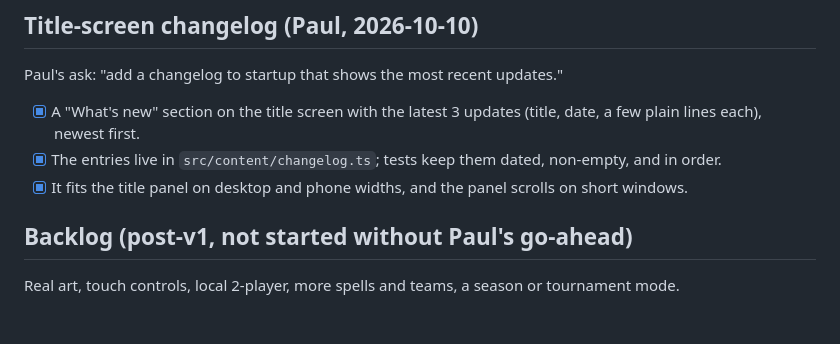
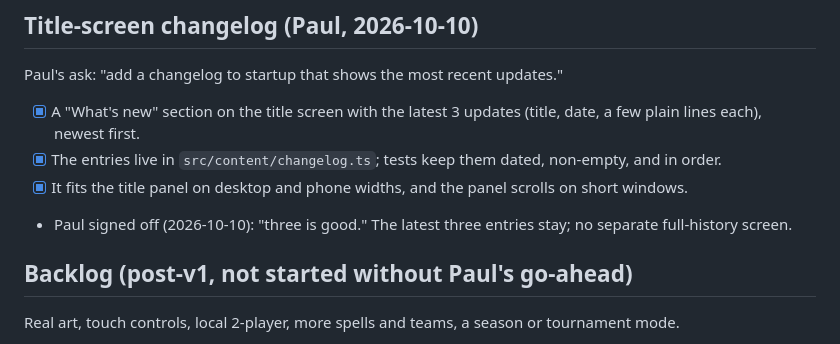
Before and after one commit to Ragoczy/spellstick, a Markdown page: docs/MILESTONES.md, the part around the change. Drawn GitHub-style; blank space fills up the shorter version.

Commit message:
Title-screen changelog: Paul signed off
Co-Authored-By: Claude Opus 5.5 <noreply@anthropic.com>

```diff
--- a/docs/MILESTONES.md
+++ b/docs/MILESTONES.md
@@ -87,6 +87,7 @@ Paul's ask: "add a changelog to startup that shows the most recent updates."
 - [x] A "What's new" section on the title screen with the latest 3 updates (title, date, a few plain lines each), newest first.
 - [x] The entries live in `src/content/changelog.ts`; tests keep them dated, non-empty, and in order.
 - [x] It fits the title panel on desktop and phone widths, and the panel scrolls on short windows.
+- Paul signed off (2026-10-10): "three is good." The latest three entries stay; no separate full-history screen.
 
 ## Backlog (post-v1, not started without Paul's go-ahead)
 Real art, touch controls, local 2-player, more spells and teams, a season or tournament mode.
```
